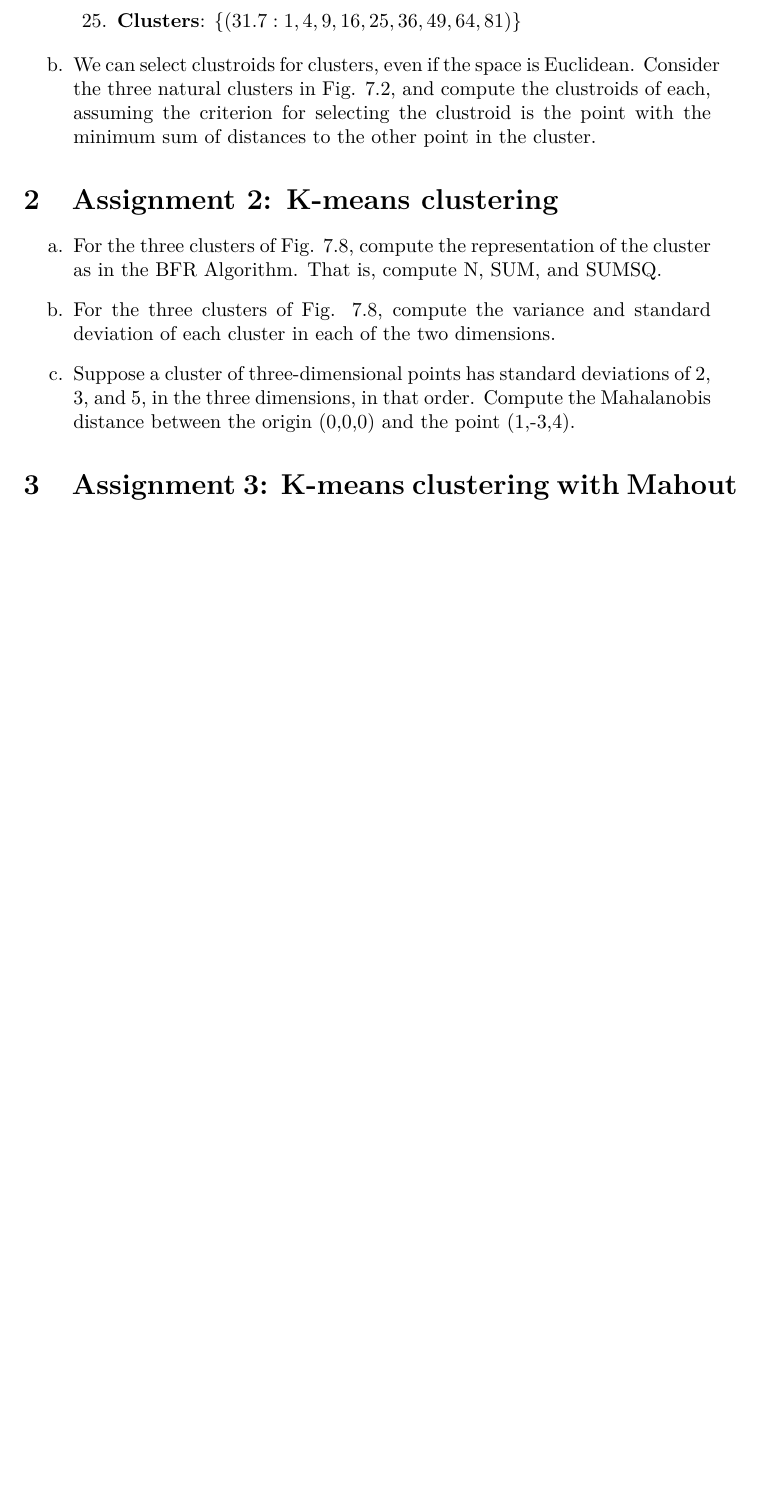
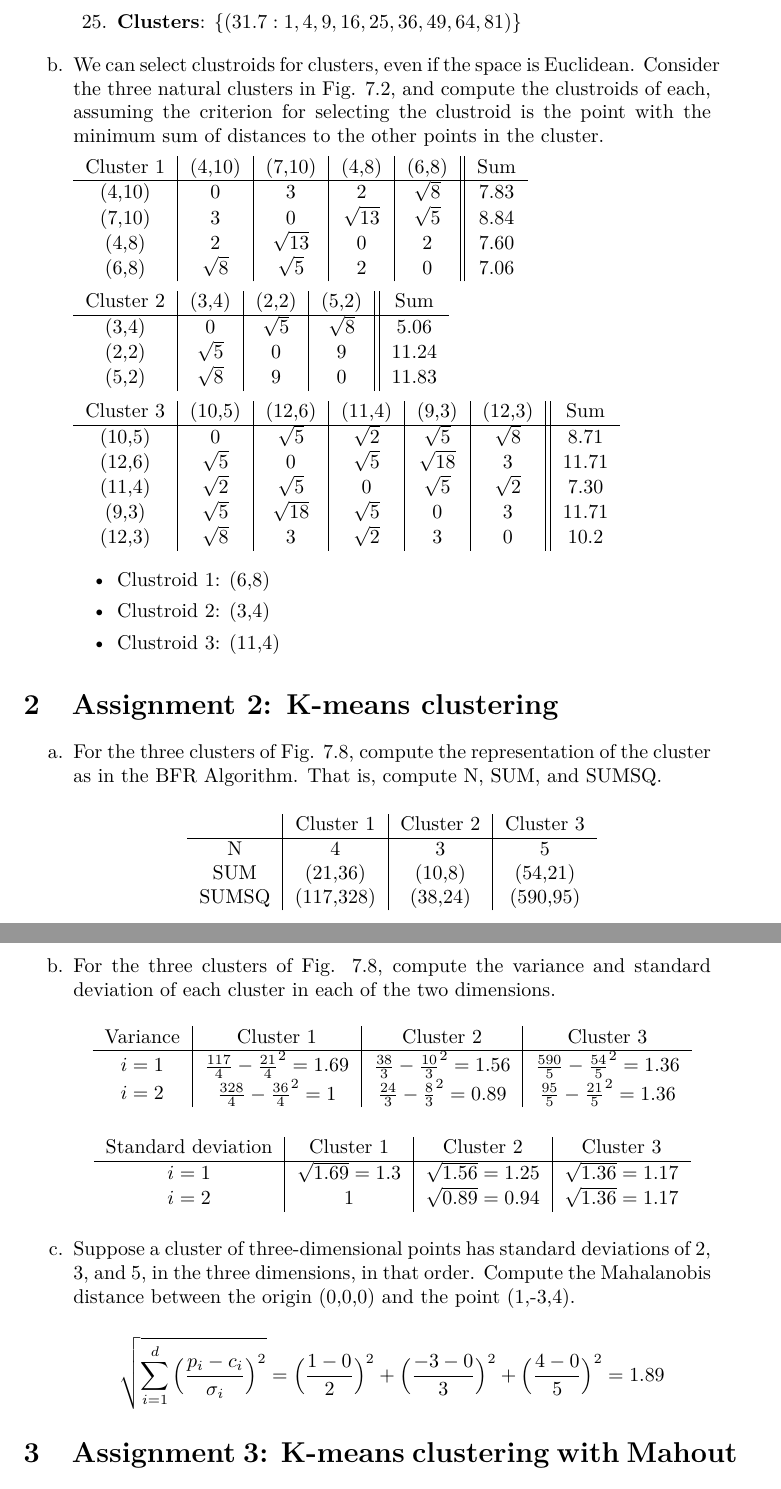
Before and after one commit to chrisprinz/epicdatamining, a LaTeX problem sheet (Michael/Exercise6/Solution6.tex): part of page 2 of 2 before the commit and two parts of pages 2 and 3 of 3 after it, the two joined at a grey line, cut so that both start at the same text, the shorter picture padded with empty space. Compiled offline with pdfLaTeX.

Commit message:
Finished Exercise 6 Assignments 1 and 2

```diff
--- a/Michael/Exercise6/Solution6.tex
+++ b/Michael/Exercise6/Solution6.tex
@@ -9,6 +9,7 @@
 \usepackage{multicol}
 \usepackage{pgfplots}
 \usepackage{makecell}
+\usepackage[nomessages]{fp}
 
 \title{Intelligent Data Mining - Exercise 6}
 \author{\fontencoding{T1}\selectfont Michael Debono Mrđen}
@@ -55,14 +56,76 @@ Clusters format: $\{(centroid_n:point_n,point_{n+1}),point_{n+2}\}$
 	\item \textbf{Clusters}: $\{(31.7:1,4,9,16,25,36,49,64,81)\}$
 \end{enumerate}
 }
-\item{We can select clustroids for clusters, even if the space is Euclidean. Consider the three natural clusters in Fig. 7.2, and compute the clustroids of each, assuming the criterion for selecting the clustroid is the point with the minimum sum of distances to the other point in the cluster.}
+\item{We can select clustroids for clusters, even if the space is Euclidean. Consider the three natural clusters in Fig. 7.2, and compute the clustroids of each, assuming the criterion for selecting the clustroid is the point with the minimum sum of distances to the other points in the cluster.
+
+	\begin{tabular}{ c | c | c | c | c || c}
+		Cluster 1 & (4,10)     & (7,10)      & (4,8)       & (6,8)      & Sum  \\ \hline
+		(4,10)    & 0          & 3           & 2           & $\sqrt{8}$ & 7.83 \\
+		(7,10)    & 3          & 0           & $\sqrt{13}$ & $\sqrt{5}$ & 8.84 \\
+		(4,8)     & 2          & $\sqrt{13}$ & 0           & 2          & 7.60 \\
+		(6,8)     & $\sqrt{8}$ & $\sqrt{5}$  & 2           & 0          & 7.06
+	\end{tabular}
+
+	\begin{tabular}{ c | c | c | c || c}
+		Cluster 2 & (3,4)      & (2,2)      & (5,2)      & Sum   \\ \hline
+		(3,4)     & 0          & $\sqrt{5}$ & $\sqrt{8}$ & 5.06  \\
+		(2,2)     & $\sqrt{5}$ & 0          & 9          & 11.24 \\
+		(5,2)     & $\sqrt{8}$ & 9          & 0          & 11.83
+	\end{tabular}
+
+	\begin{tabular}{ c | c | c | c | c | c || c}
+		Cluster 3 & (10,5)     & (12,6)      & (11,4)     & (9,3)       & (12,3)     & Sum   \\ \hline
+		(10,5)    & 0          & $\sqrt{5}$  & $\sqrt{2}$ & $\sqrt{5}$  & $\sqrt{8}$ & 8.71  \\
+		(12,6)    & $\sqrt{5}$ & 0           & $\sqrt{5}$ & $\sqrt{18}$ & 3          & 11.71 \\
+		(11,4)    & $\sqrt{2}$ & $\sqrt{5}$  & 0          & $\sqrt{5}$  & $\sqrt{2}$ & 7.30  \\
+		(9,3)     & $\sqrt{5}$ & $\sqrt{18}$ & $\sqrt{5}$ & 0           & 3          & 11.71 \\
+		(12,3)    & $\sqrt{8}$ & 3           & $\sqrt{2}$ & 3           & 0          & 10.2
+	\end{tabular}
+
+	\begin{itemize}
+	\item Clustroid 1: (6,8)
+	\item Clustroid 2: (3,4)
+	\item Clustroid 3: (11,4)
+\end{itemize}
+}
 \end{enumerate}
 
 \section{Assignment 2: K-means clustering}
 \begin{enumerate}
-\item{For the three clusters of Fig. 7.8, compute the representation of the cluster as in the BFR Algorithm. That is, compute N, SUM, and SUMSQ.}
-\item{For the three clusters of Fig. 7.8, compute the variance and standard deviation of each cluster in each of the two dimensions.}
-\item{Suppose a cluster of three-dimensional points has standard deviations of 2, 3, and 5, in the three dimensions, in that order. Compute the Mahalanobis distance between the origin (0,0,0) and the point (1,-3,4).}
+\item{For the three clusters of Fig. 7.8, compute the representation of the cluster as in the BFR Algorithm. That is, compute N, SUM, and SUMSQ.
+
+	\begin{center}
+	\begin{tabular}{ c | c | c | c }
+		      & Cluster 1 & Cluster 2 & Cluster 3 \\ \hline
+		N     & 4         & 3         & 5         \\
+		SUM   & (21,36)   & (10,8)    & (54,21)   \\
+		SUMSQ & (117,328) & (38,24)   & (590,95)
+	\end{tabular}
+	\end{center}
+
+}
+\item{For the three clusters of Fig. 7.8, compute the variance and standard deviation of each cluster in each of the two dimensions.
+
+	\begin{center}
+	\begin{tabular}{ c | c | c | c }
+		Variance & Cluster 1                                   & Cluster 2                                  & Cluster 3                                   \\ \hline
+		$i=1$    & $\frac{117}{4}-\frac{21}{4}^2=1.69$ & $\frac{38}{3}-\frac{10}{3}^2=1.56$ & $\frac{590}{5}-\frac{54}{5}^2=1.36$ \\
+		$i=2$    & $\frac{328}{4}-\frac{36}{4}^2=1$ & $\frac{24}{3}-\frac{8}{3}^2=0.89$  & $\frac{95}{5}-\frac{21}{5}^2=1.36$
+	\end{tabular}
+	\end{center}
+
+	\begin{center}
+	\begin{tabular}{ c | c | c | c }
+		Standard deviation & Cluster 1                                   & Cluster 2                                  & Cluster 3                                   \\ \hline
+		$i=1$    & $\sqrt{1.69}=1.3$ & $\sqrt{1.56}=1.25$ & $\sqrt{1.36}=1.17$ \\
+		$i=2$    & 1 & $\sqrt{0.89}=0.94$  & $\sqrt{1.36}=1.17$
+	\end{tabular}
+\end{center}
+}
+\item{Suppose a cluster of three-dimensional points has standard deviations of 2, 3, and 5, in the three dimensions, in that order. Compute the Mahalanobis distance between the origin (0,0,0) and the point (1,-3,4).
+
+\[ \sqrt{\sum_{i=1}^d\Big(\frac{p_i-c_i}{\sigma_i}\Big)^2} = \Big(\frac{1-0}{2}\Big)^2 + \Big(\frac{-3-0}{3}\Big)^2 + \Big(\frac{4-0}{5}\Big)^2 = 1.89 \]
+}
 \end{enumerate}
 
 \section{Assignment 3: K-means clustering with Mahout}
```
Also changed, not shown: Michael/Exercise6/Solution6.pdf (added). Lines whose indentation alone changed are shown as unchanged.
